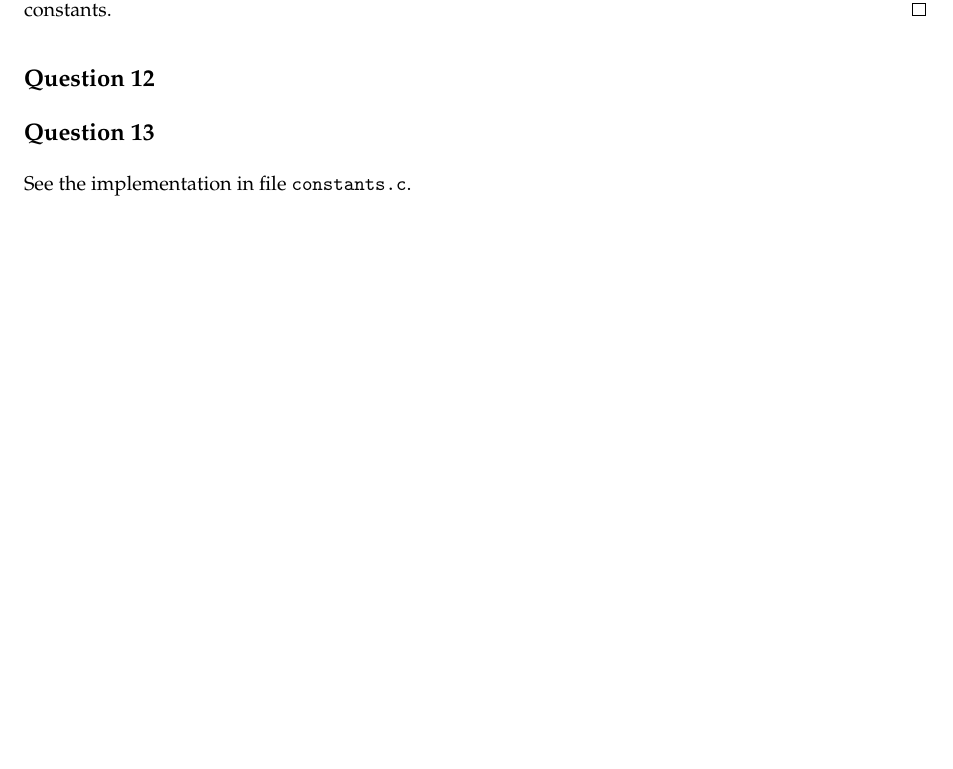
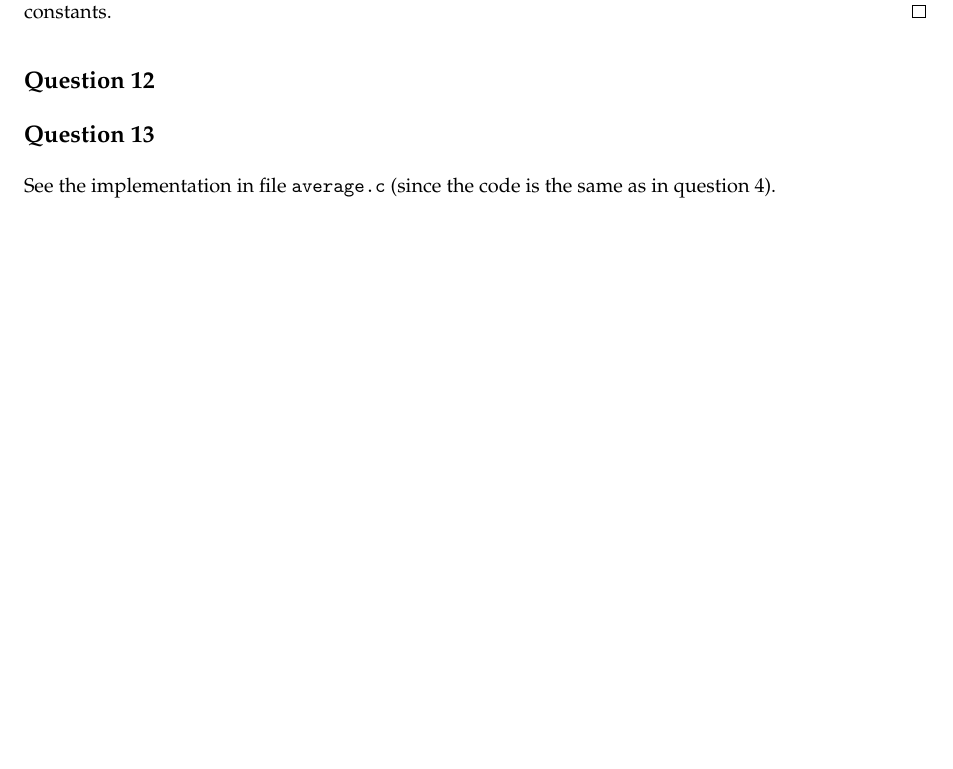
Before and after one commit to yhamoudi/heatEquation, a LaTeX document (Report/Report.tex): part of page 10 of 10, cut so that both start at the same text. Compiled offline with pdfLaTeX.

Commit message:
Question 13 done :)

```diff
--- a/Report/Report.tex
+++ b/Report/Report.tex
@@ -707,7 +707,8 @@ Since $\xinf_{i,j} = (1-p) \cdot \xinf_{i,j} + p \cdot \frac{\xinf_{i+1,j} + \xi
 
 \subsection*{Question 13}
 
-See the implementation in file \texttt{constants.c}.
+See the implementation in file \texttt{average.c} (since the code is the same as in question 4).
+
 
 %#############################################################################################################%
 %#############################################################################################################%
```
Also changed, not shown: Report/Report.pdf.
